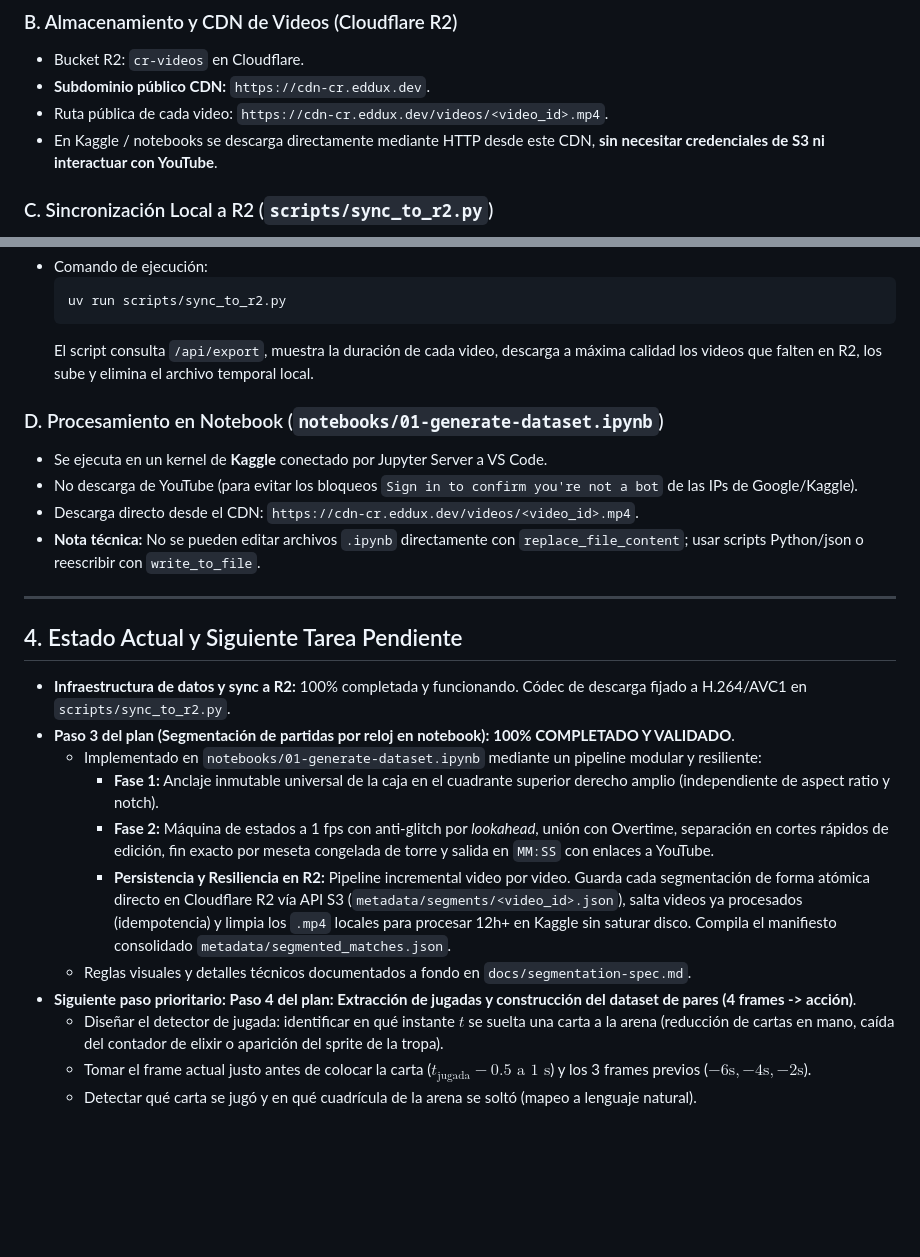
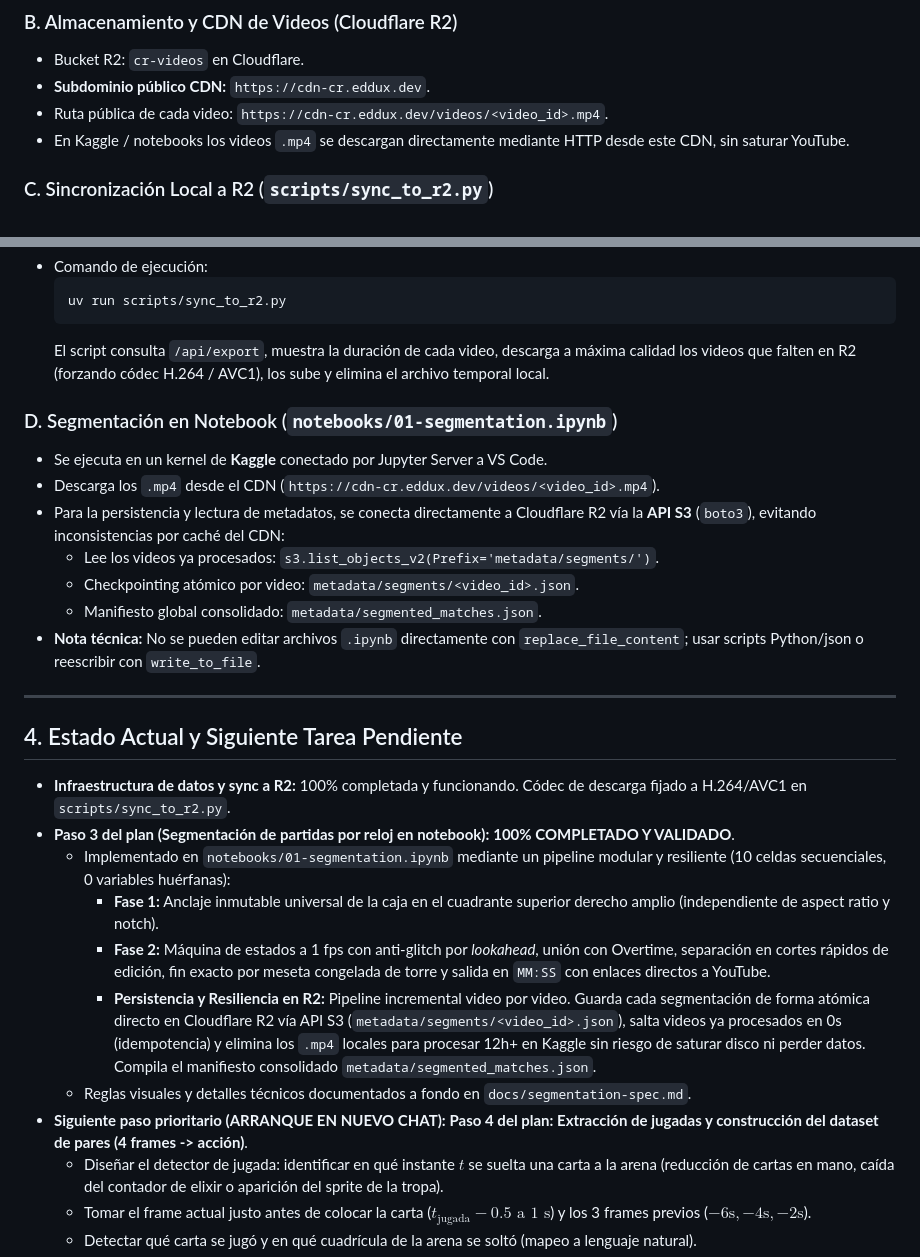
Before and after one commit to devEddu17x/deep-learning-clash-royale, a Markdown page: AGENTS.md, 2 parts joined by grey strips. Rendered like a GitHub page; blank space fills up the shorter version.

Commit message:
feat: update AGENTS.md with enhancements to video downloading and segmentation processes

````diff
--- a/AGENTS.md
+++ b/AGENTS.md
@@ -43,7 +43,7 @@ Detalles en `docs/project-idea.md`.
 - Bucket R2: `cr-videos` en Cloudflare.
 - **Subdominio público CDN:** `https://cdn-cr.eddux.dev`.
 - Ruta pública de cada video: `https://cdn-cr.eddux.dev/videos/<video_id>.mp4`.
-- En Kaggle / notebooks se descarga directamente mediante HTTP desde este CDN, **sin necesitar credenciales de S3 ni interactuar con YouTube**.
+- En Kaggle / notebooks los videos `.mp4` se descargan directamente mediante HTTP desde este CDN, sin saturar YouTube.
 
 ### C. Sincronización Local a R2 (`scripts/sync_to_r2.py`)
 
@@ -63,13 +63,16 @@ Detalles en `docs/project-idea.md`.
   ```bash
   uv run scripts/sync_to_r2.py
   ```
-  El script consulta `/api/export`, muestra la duración de cada video, descarga a máxima calidad los videos que falten en R2, los sube y elimina el archivo temporal local.
+  El script consulta `/api/export`, muestra la duración de cada video, descarga a máxima calidad los videos que falten en R2 (forzando códec H.264 / AVC1), los sube y elimina el archivo temporal local.
 
-### D. Procesamiento en Notebook (`notebooks/01-generate-dataset.ipynb`)
+### D. Segmentación en Notebook (`notebooks/01-segmentation.ipynb`)
 
 - Se ejecuta en un kernel de **Kaggle** conectado por Jupyter Server a VS Code.
-- No descarga de YouTube (para evitar los bloqueos `Sign in to confirm you're not a bot` de las IPs de Google/Kaggle).
-- Descarga directo desde el CDN: `https://cdn-cr.eddux.dev/videos/<video_id>.mp4`.
+- Descarga los `.mp4` desde el CDN (`https://cdn-cr.eddux.dev/videos/<video_id>.mp4`).
+- Para la persistencia y lectura de metadatos, se conecta directamente a Cloudflare R2 vía la **API S3** (`boto3`), evitando inconsistencias por caché del CDN:
+  - Lee los videos ya procesados: `s3.list_objects_v2(Prefix='metadata/segments/')`.
+  - Checkpointing atómico por video: `metadata/segments/<video_id>.json`.
+  - Manifiesto global consolidado: `metadata/segmented_matches.json`.
 - **Nota técnica:** No se pueden editar archivos `.ipynb` directamente con `replace_file_content`; usar scripts Python/json o reescribir con `write_to_file`.
 
 ---
@@ -78,12 +81,12 @@ Detalles en `docs/project-idea.md`.
 
 - **Infraestructura de datos y sync a R2:** 100% completada y funcionando. Códec de descarga fijado a H.264/AVC1 en `scripts/sync_to_r2.py`.
 - **Paso 3 del plan (Segmentación de partidas por reloj en notebook):** **100% COMPLETADO Y VALIDADO**.
-  - Implementado en `notebooks/01-generate-dataset.ipynb` mediante un pipeline modular y resiliente:
+  - Implementado en `notebooks/01-segmentation.ipynb` mediante un pipeline modular y resiliente (10 celdas secuenciales, 0 variables huérfanas):
     - **Fase 1:** Anclaje inmutable universal de la caja en el cuadrante superior derecho amplio (independiente de aspect ratio y notch).
-    - **Fase 2:** Máquina de estados a 1 fps con anti-glitch por *lookahead*, unión con Overtime, separación en cortes rápidos de edición, fin exacto por meseta congelada de torre y salida en `MM:SS` con enlaces a YouTube.
-    - **Persistencia y Resiliencia en R2:** Pipeline incremental video por video. Guarda cada segmentación de forma atómica directo en Cloudflare R2 vía API S3 (`metadata/segments/<video_id>.json`), salta videos ya procesados (idempotencia) y limpia los `.mp4` locales para procesar 12h+ en Kaggle sin saturar disco. Compila el manifiesto consolidado `metadata/segmented_matches.json`.
+    - **Fase 2:** Máquina de estados a 1 fps con anti-glitch por *lookahead*, unión con Overtime, separación en cortes rápidos de edición, fin exacto por meseta congelada de torre y salida en `MM:SS` con enlaces directos a YouTube.
+    - **Persistencia y Resiliencia en R2:** Pipeline incremental video por video. Guarda cada segmentación de forma atómica directo en Cloudflare R2 vía API S3 (`metadata/segments/<video_id>.json`), salta videos ya procesados en 0s (idempotencia) y elimina los `.mp4` locales para procesar 12h+ en Kaggle sin riesgo de saturar disco ni perder datos. Compila el manifiesto consolidado `metadata/segmented_matches.json`.
   - Reglas visuales y detalles técnicos documentados a fondo en `docs/segmentation-spec.md`.
-- **Siguiente paso prioritario:** **Paso 4 del plan: Extracción de jugadas y construcción del dataset de pares (4 frames -> acción)**.
+- **Siguiente paso prioritario (ARRANQUE EN NUEVO CHAT):** **Paso 4 del plan: Extracción de jugadas y construcción del dataset de pares (4 frames -> acción)**.
   - Diseñar el detector de jugada: identificar en qué instante $t$ se suelta una carta a la arena (reducción de cartas en mano, caída del contador de elixir o aparición del sprite de la tropa).
   - Tomar el frame actual justo antes de colocar la carta ($t_{\text{jugada}} - 0.5\text{ a }1\text{ s}$) y los 3 frames previos ($-6\text{s}, -4\text{s}, -2\text{s}$).
   - Detectar qué carta se jugó y en qué cuadrícula de la arena se soltó (mapeo a lenguaje natural).
````
